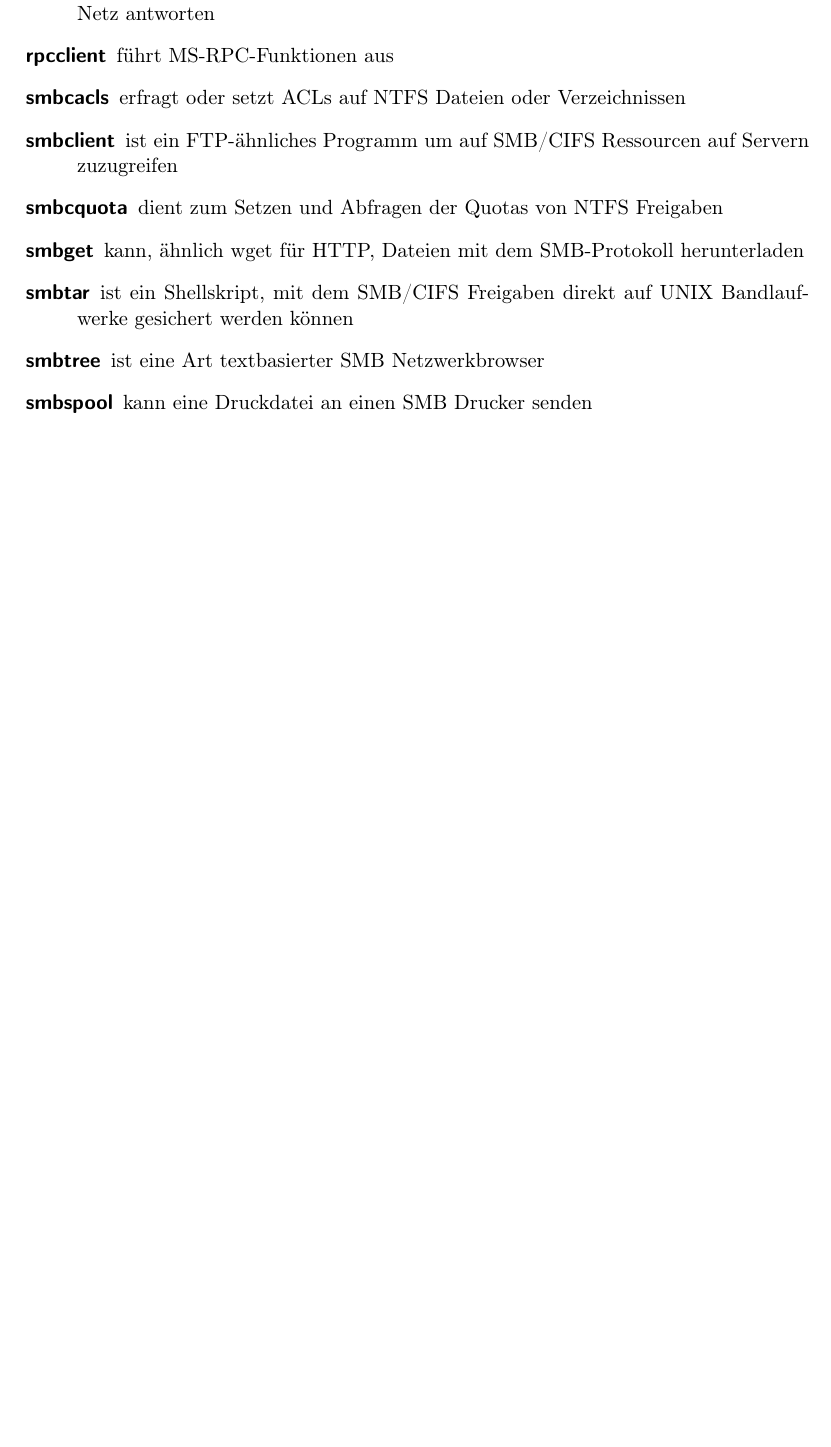
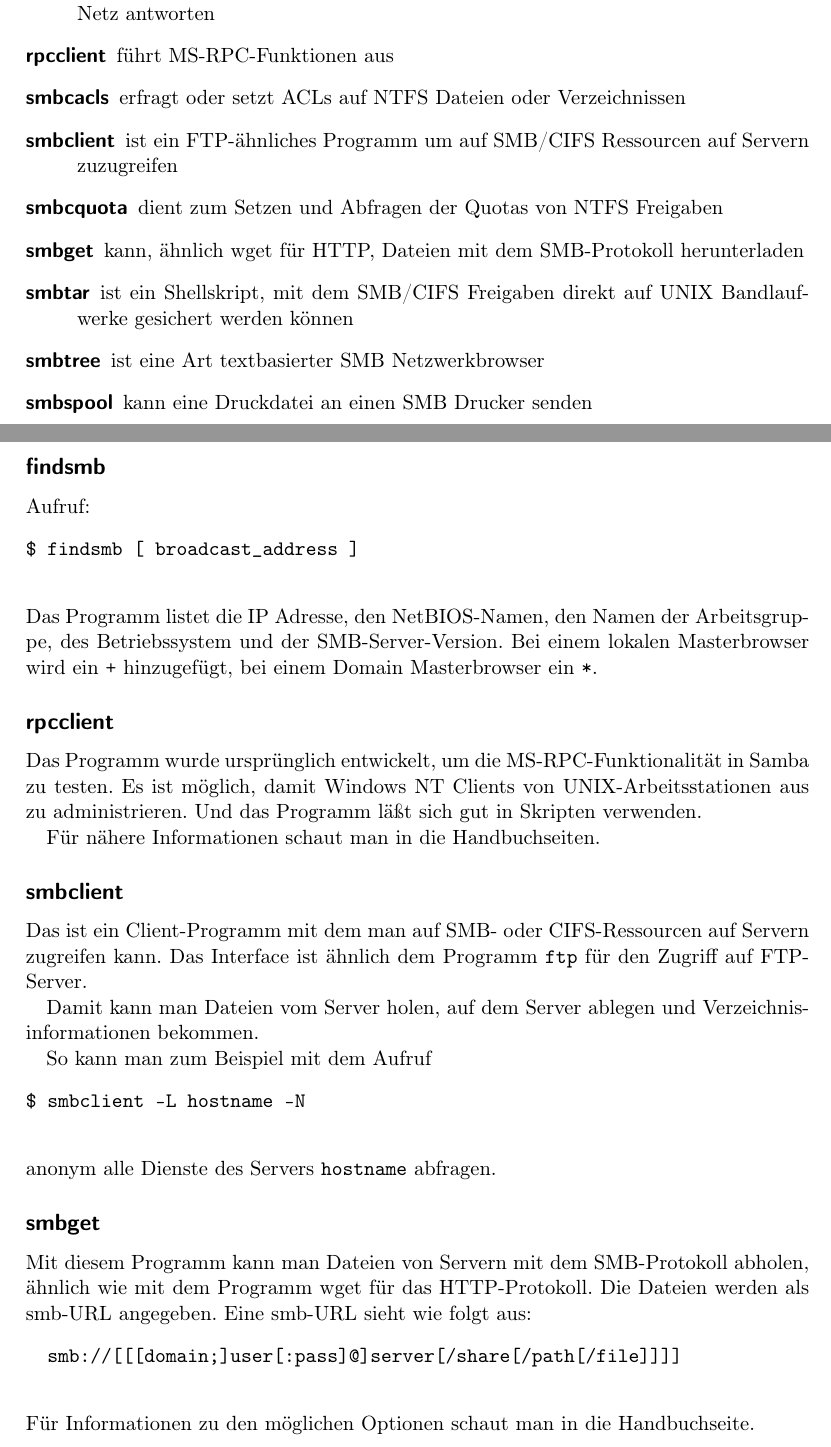
Before and after one commit to matwei-books/troubleshoot-linux, a LaTeX document (troubleshoot-linux.tex, which reads tl-netz-werkzeuge.tex): part of page 77 of 90 before the commit and two parts of pages 77 and 78 of 92 after it, the two joined at a grey line, cut so that both start at the same text, the shorter picture padded with empty space. Compiled offline with pdfLaTeX.

Commit message:
Text über smbclient fertig

```diff
--- a/tl-netz-werkzeuge.tex
+++ b/tl-netz-werkzeuge.tex
@@ -1898,3 +1898,43 @@
     \item[smbtree] ist eine Art textbasierter SMB Netzwerkbrowser
     \item[smbspool] kann eine Druckdatei an einen SMB Drucker senden
   \end{description}
+  \subsection*{findsmb}
+  Aufruf:
+  \begin{verbatim}
+$ findsmb [ broadcast_address ]
+  \end{verbatim}
+  Das Programm listet die IP Adresse, den NetBIOS-Namen, den Namen der
+  Arbeitsgruppe, des Betriebssystem und der SMB-Server-Version. Bei einem
+  lokalen Masterbrowser wird ein \verb?+? hinzugefügt, bei einem Domain
+  Masterbrowser ein \verb?*?.
+
+  \subsection*{rpcclient}
+  Das Programm wurde ursprünglich entwickelt, um die MS-RPC-Funktionalität in
+  Samba zu testen. Es ist möglich, damit Windows NT Clients von
+  UNIX-Arbeitsstationen aus zu administrieren. Und das Programm läßt sich gut
+  in Skripten verwenden.
+
+  Für nähere Informationen schaut man in die Handbuchseiten.
+
+  \subsection*{smbclient}
+  Das ist ein Client-Programm mit dem man auf SMB- oder CIFS-Ressourcen auf
+  Servern zugreifen kann. Das Interface ist ähnlich dem Programm \verb?ftp?
+  für den Zugriff auf FTP-Server.
+
+  Damit kann man Dateien vom Server holen, auf dem Server ablegen und
+  Verzeichnisinformationen bekommen.
+
+  So kann man zum Beispiel mit dem Aufruf
+  \begin{verbatim}
+$ smbclient -L hostname -N
+  \end{verbatim}
+  anonym alle Dienste des Servers \verb?hostname? abfragen.
+
+  \subsection*{smbget}
+  Mit diesem  Programm kann man Dateien von Servern mit dem SMB-Protokoll
+  abholen, ähnlich wie mit dem Programm wget für das HTTP-Protokoll. Die
+  Dateien werden als smb-URL angegeben. Eine smb-URL sieht wie folgt aus:
+  \begin{verbatim}
+  smb://[[[domain;]user[:pass]@]server[/share[/path[/file]]]]
+  \end{verbatim}
+  Für Informationen zu den möglichen Optionen schaut man in die Handbuchseite.
```
Also changed, not shown: tl-netz-werkzeuge.tex (22 more changed lines).
